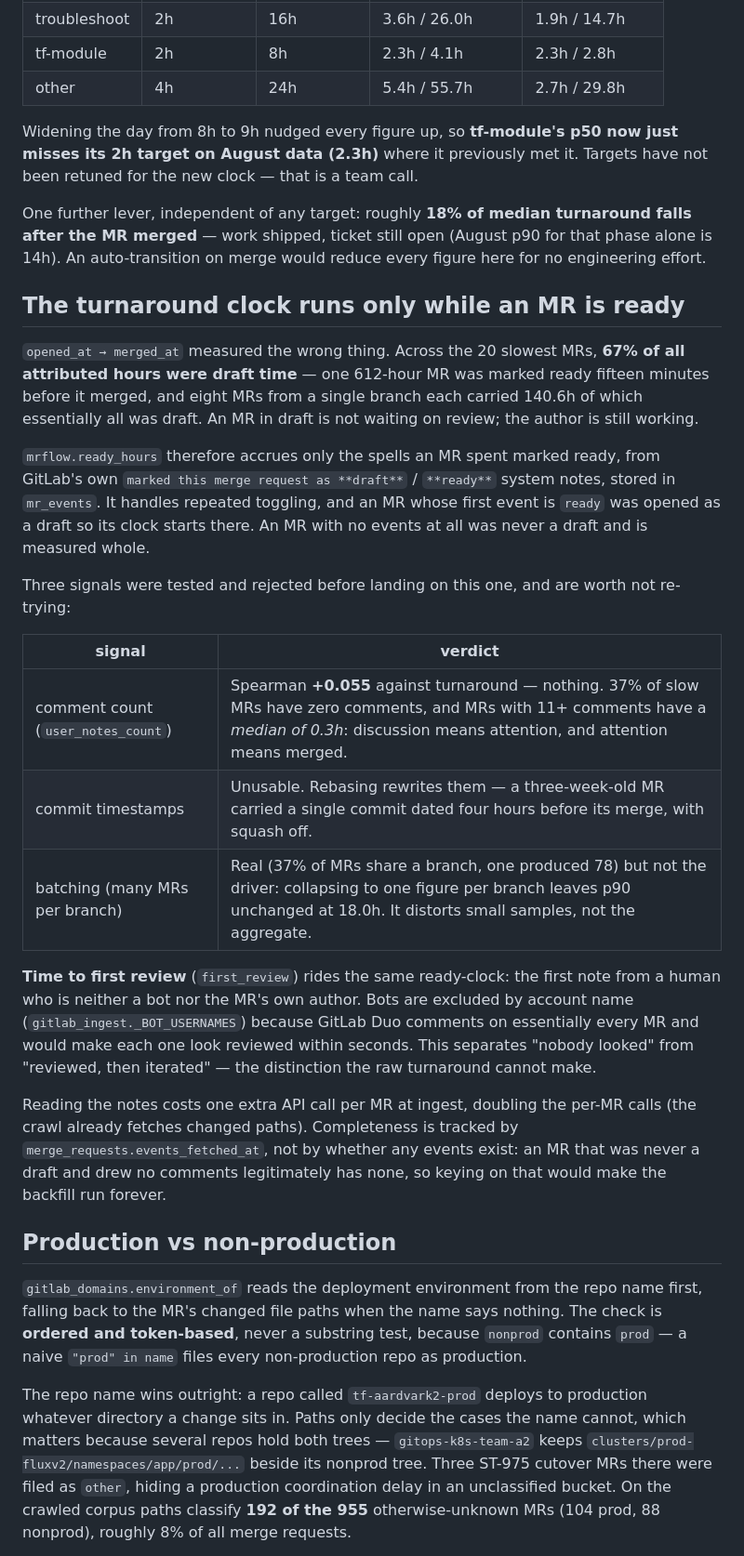
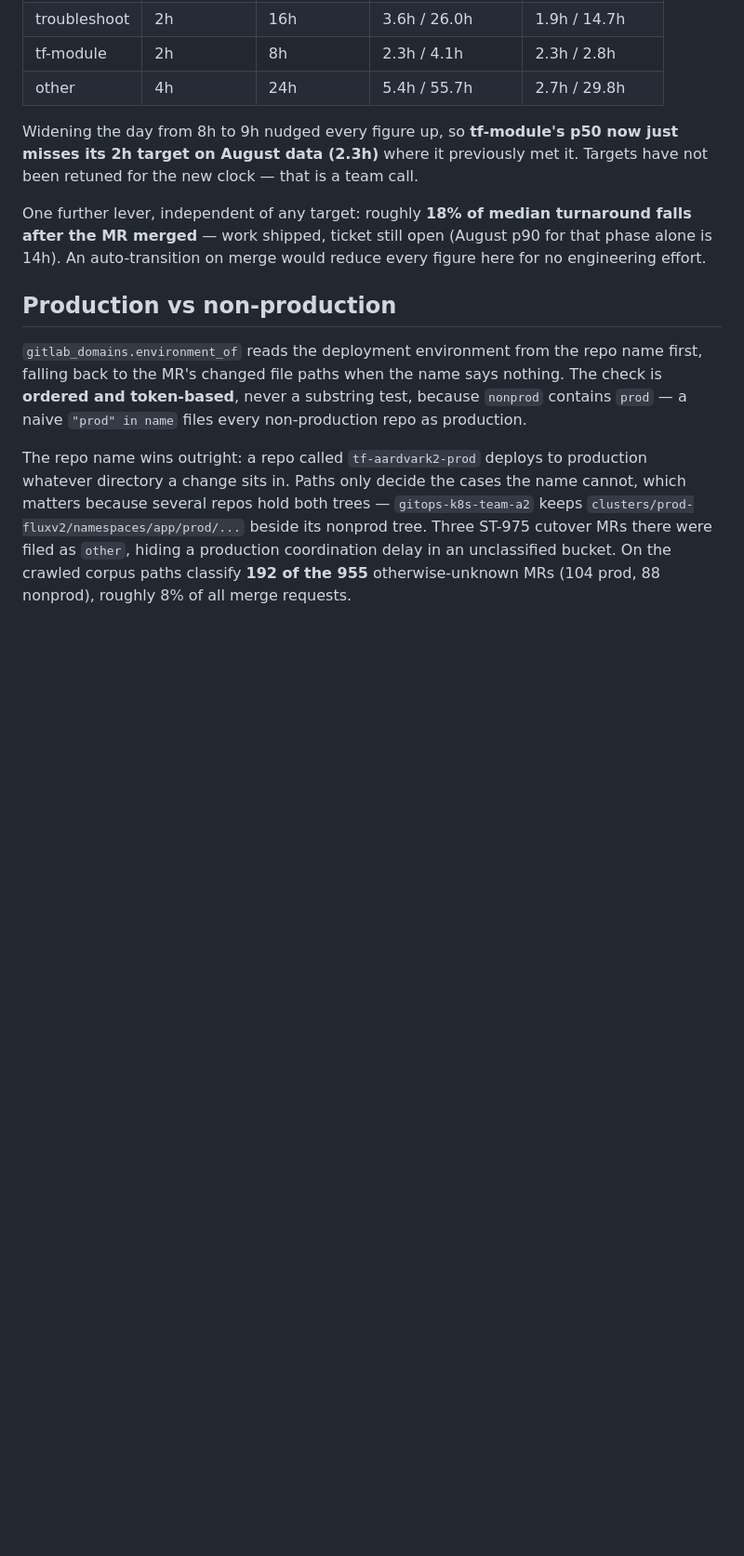
Before and after one commit to jorgeerodriguez/Jira_Web_Dashboard, a Markdown page: darkstar/README.md, the part around one of its changes. Shown at 93% size. GitHub-like rendering; blank space fills up the shorter version.

```diff
--- a/darkstar/README.md
+++ b/darkstar/README.md
@@ -98,37 +170,6 @@ clock — that is a team call.
 One further lever, independent of any target: roughly **18% of median turnaround falls after the MR
 merged** — work shipped, ticket still open (August p90 for that phase alone is 14h). An
 auto-transition on merge would reduce every figure here for no engineering effort.
-
-## The turnaround clock runs only while an MR is ready
-
-`opened_at → merged_at` measured the wrong thing. Across the 20 slowest MRs, **67% of all
-attributed hours were draft time** — one 612-hour MR was marked ready fifteen minutes before it
-merged, and eight MRs from a single branch each carried 140.6h of which essentially all was draft.
-An MR in draft is not waiting on review; the author is still working.
-
-`mrflow.ready_hours` therefore accrues only the spells an MR spent marked ready, from GitLab's own
-`marked this merge request as **draft**` / `**ready**` system notes, stored in `mr_events`. It
-handles repeated toggling, and an MR whose first event is `ready` was opened as a draft so its
-clock starts there. An MR with no events at all was never a draft and is measured whole.
-
-Three signals were tested and rejected before landing on this one, and are worth not re-trying:
-
-| signal | verdict |
-|---|---|
-| comment count (`user_notes_count`) | Spearman **+0.055** against turnaround — nothing. 37% of slow MRs have zero comments, and MRs with 11+ comments have a *median of 0.3h*: discussion means attention, and attention means merged. |
-| commit timestamps | Unusable. Rebasing rewrites them — a three-week-old MR carried a single commit dated four hours before its merge, with squash off. |
-| batching (many MRs per branch) | Real (37% of MRs share a branch, one produced 78) but not the driver: collapsing to one figure per branch leaves p90 unchanged at 18.0h. It distorts small samples, not the aggregate. |
-
-**Time to first review** (`first_review`) rides the same ready-clock: the first note from a human
-who is neither a bot nor the MR's own author. Bots are excluded by account name
-(`gitlab_ingest._BOT_USERNAMES`) because GitLab Duo comments on essentially every MR and would make
-each one look reviewed within seconds. This separates "nobody looked" from "reviewed, then
-iterated" — the distinction the raw turnaround cannot make.
-
-Reading the notes costs one extra API call per MR at ingest, doubling the per-MR calls (the crawl
-already fetches changed paths). Completeness is tracked by `merge_requests.events_fetched_at`, not
-by whether any events exist: an MR that was never a draft and drew no comments legitimately has
-none, so keying on that would make the backfill run forever.
 
 ## Production vs non-production
 
```
Also changed, not shown: other parts of darkstar/README.md (+94 -22 lines).
